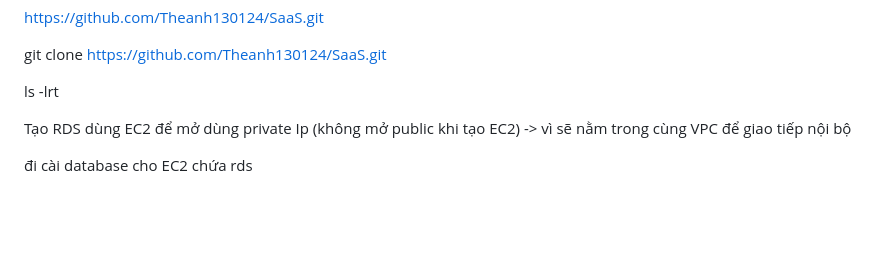
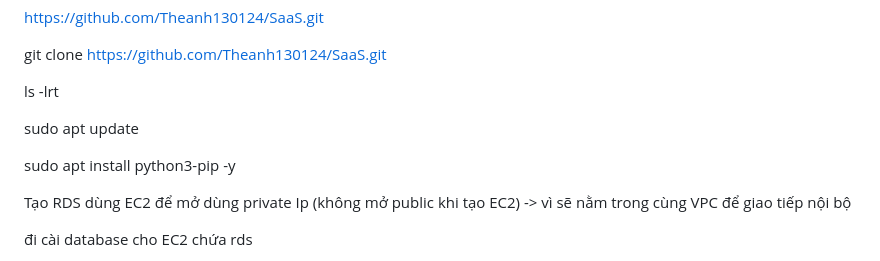
Before and after one commit to Theanh130124/SaaS, a Markdown page: README.md, the part around the change. GitHub-like rendering; blank space fills up the shorter version.

```diff
--- a/README.md
+++ b/README.md
@@ -144,6 +144,10 @@ git clone https://github.com/Theanh130124/SaaS.git
 
 ls -lrt
 
+sudo apt update
+
+sudo apt install python3-pip -y
+
 
 Tạo RDS dùng EC2 để mở dùng private Ip (không mở public khi tạo EC2) -> vì sẽ  nằm trong cùng VPC để giao tiếp nội bộ
 
```
